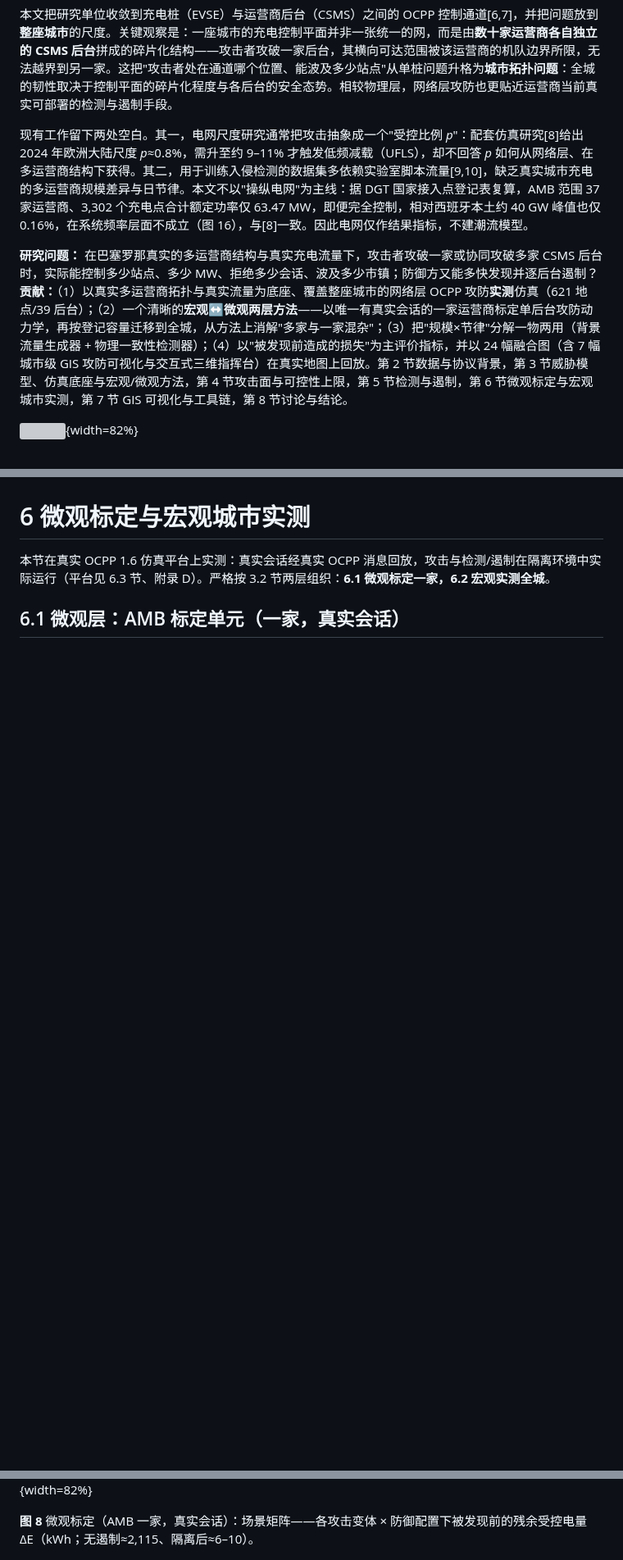
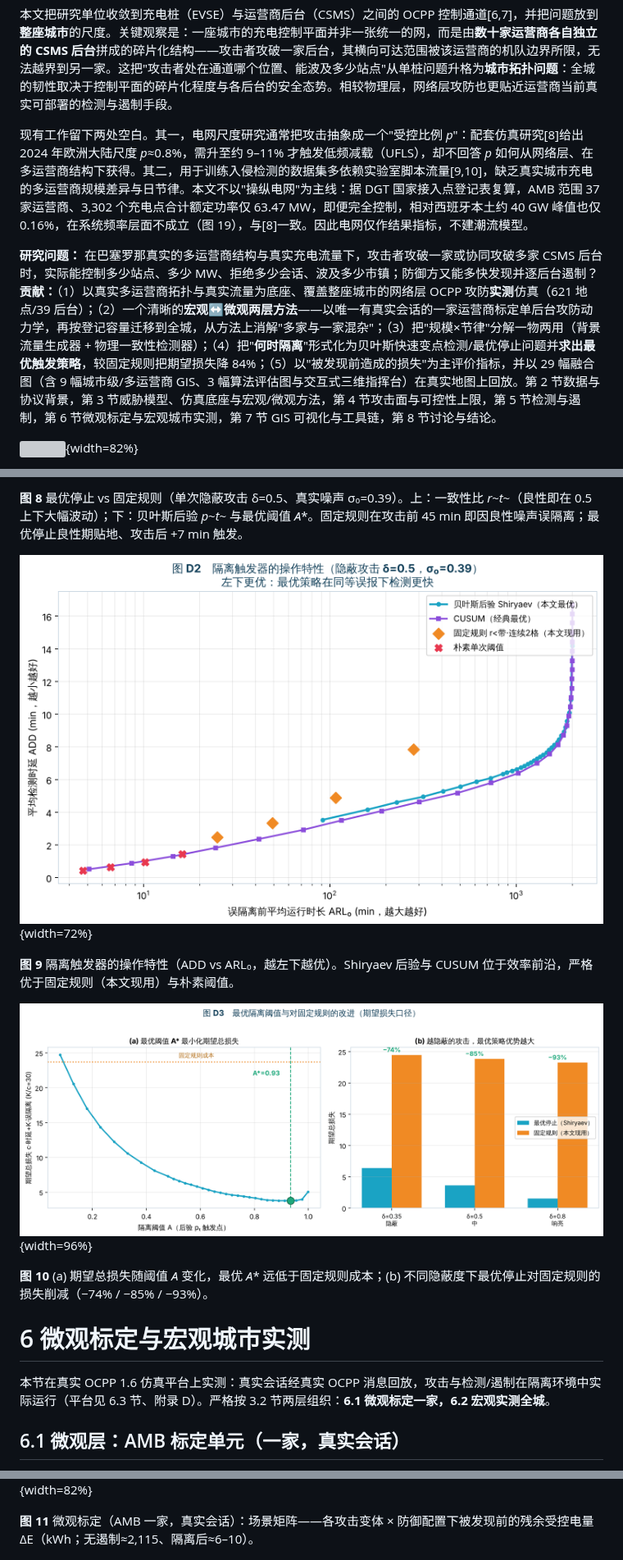
Before and after one commit to SmartCitiesTransportationHub/Project1, a Markdown page: 巴塞罗那充电网络OCPP攻防仿真.md, 3 parts joined by grey strips. Shown at 82% size. Drawn GitHub-style; pictures changed too: figs/fig_optstop_cost.png (added), figs/fig_optstop_oc.png (added); blank space fills up the shorter version; grey boxes are pictures that could not be loaded.

```diff
--- a/巴塞罗那充电网络OCPP攻防仿真.md
+++ b/巴塞罗那充电网络OCPP攻防仿真.md
@@ -20,9 +20,9 @@ date: "2026-10"
 
 本文把研究单位收敛到充电桩（EVSE）与运营商后台（CSMS）之间的 OCPP 控制通道[6,7]，并把问题放到**整座城市**的尺度。关键观察是：一座城市的充电控制平面并非一张统一的网，而是由**数十家运营商各自独立的 CSMS 后台**拼成的碎片化结构——攻击者攻破一家后台，其横向可达范围被该运营商的机队边界所限，无法越界到另一家。这把"攻击者处在通道哪个位置、能波及多少站点"从单桩问题升格为**城市拓扑问题**：全城的韧性取决于控制平面的碎片化程度与各后台的安全态势。相较物理层，网络层攻防也更贴近运营商当前真实可部署的检测与遏制手段。
 
-现有工作留下两处空白。其一，电网尺度研究通常把攻击抽象成一个"受控比例 *p*"：配套仿真研究[8]给出 2024 年欧洲大陆尺度 *p*≈0.8%，需升至约 9–11% 才触发低频减载（UFLS），却不回答 *p* 如何从网络层、在多运营商结构下获得。其二，用于训练入侵检测的数据集多依赖实验室脚本流量[9,10]，缺乏真实城市充电的多运营商规模差异与日节律。本文不以"操纵电网"为主线：据 DGT 国家接入点登记表复算，AMB 范围 37 家运营商、3,302 个充电点合计额定功率仅 63.47 MW，即便完全控制，相对西班牙本土约 40 GW 峰值也仅 0.16%，在系统频率层面不成立（图 16），与[8]一致。因此电网仅作结果指标，不建潮流模型。
+现有工作留下两处空白。其一，电网尺度研究通常把攻击抽象成一个"受控比例 *p*"：配套仿真研究[8]给出 2024 年欧洲大陆尺度 *p*≈0.8%，需升至约 9–11% 才触发低频减载（UFLS），却不回答 *p* 如何从网络层、在多运营商结构下获得。其二，用于训练入侵检测的数据集多依赖实验室脚本流量[9,10]，缺乏真实城市充电的多运营商规模差异与日节律。本文不以"操纵电网"为主线：据 DGT 国家接入点登记表复算，AMB 范围 37 家运营商、3,302 个充电点合计额定功率仅 63.47 MW，即便完全控制，相对西班牙本土约 40 GW 峰值也仅 0.16%，在系统频率层面不成立（图 19），与[8]一致。因此电网仅作结果指标，不建潮流模型。
 
-**研究问题：** 在巴塞罗那真实的多运营商结构与真实充电流量下，攻击者攻破一家或协同攻破多家 CSMS 后台时，实际能控制多少站点、多少 MW、拒绝多少会话、波及多少市镇；防御方又能多快发现并逐后台遏制？**贡献：**（1）以真实多运营商拓扑与真实流量为底座、覆盖整座城市的网络层 OCPP 攻防**实测**仿真（621 地点/39 后台）；（2）一个清晰的**宏观↔微观两层方法**——以唯一有真实会话的一家运营商标定单后台攻防动力学，再按登记容量迁移到全城，从方法上消解"多家与一家混杂"；（3）把"规模×节律"分解一物两用（背景流量生成器 + 物理一致性检测器）；（4）以"被发现前造成的损失"为主评价指标，并以 24 幅融合图（含 7 幅城市级 GIS 攻防可视化与交互式三维指挥台）在真实地图上回放。第 2 节数据与协议背景，第 3 节威胁模型、仿真底座与宏观/微观方法，第 4 节攻击面与可控性上限，第 5 节检测与遏制，第 6 节微观标定与宏观城市实测，第 7 节 GIS 可视化与工具链，第 8 节讨论与结论。
+**研究问题：** 在巴塞罗那真实的多运营商结构与真实充电流量下，攻击者攻破一家或协同攻破多家 CSMS 后台时，实际能控制多少站点、多少 MW、拒绝多少会话、波及多少市镇；防御方又能多快发现并逐后台遏制？**贡献：**（1）以真实多运营商拓扑与真实流量为底座、覆盖整座城市的网络层 OCPP 攻防**实测**仿真（621 地点/39 后台）；（2）一个清晰的**宏观↔微观两层方法**——以唯一有真实会话的一家运营商标定单后台攻防动力学，再按登记容量迁移到全城，从方法上消解"多家与一家混杂"；（3）把"规模×节律"分解一物两用（背景流量生成器 + 物理一致性检测器）；（4）把"**何时隔离**"形式化为贝叶斯快速变点检测/最优停止问题并**求出最优触发策略**，较固定规则把期望损失降 84%；（5）以"被发现前造成的损失"为主评价指标，并以 29 幅融合图（含 9 幅城市级/多运营商 GIS、3 幅算法评估图与交互式三维指挥台）在真实地图上回放。第 2 节数据与协议背景，第 3 节威胁模型、仿真底座与宏观/微观方法，第 4 节攻击面与可控性上限，第 5 节检测与遏制，第 6 节微观标定与宏观城市实测，第 7 节 GIS 可视化与工具链，第 8 节讨论与结论。
 
 ![](figs/figC1_citymap.png){width=82%}
 
@@ -110,3 +124,13 @@ OCPP 是 EVSE 与 CSMS 之间事实上的标准控制协议，其版本差异直
+**图 8** 最优停止 vs 固定规则（单次隐蔽攻击 δ=0.5、真实噪声 σ₀=0.39）。上：一致性比 *r*~*t*~（良性即在 0.5 上下大幅波动）；下：贝叶斯后验 *p*~*t*~ 与最优阈值 *A*\*。固定规则在攻击前 45 min 即因良性噪声误隔离；最优停止良性期贴地、攻击后 +7 min 触发。
+
+![](figs/fig_optstop_oc.png){width=72%}
+
+**图 9** 隔离触发器的操作特性（ADD vs ARL₀，越左下越优）。Shiryaev 后验与 CUSUM 位于效率前沿，严格优于固定规则（本文现用）与朴素阈值。
+
+![](figs/fig_optstop_cost.png){width=96%}
+
+**图 10** (a) 期望总损失随阈值 *A* 变化，最优 *A*\* 远低于固定规则成本；(b) 不同隐蔽度下最优停止对固定规则的损失削减（−74% / −85% / −93%）。
+
 # 6 微观标定与宏观城市实测
 
 本节在真实 OCPP 1.6 仿真平台上实测：真实会话经真实 OCPP 消息回放，攻击与检测/遏制在隔离环境中实际运行（平台见 6.3 节、附录 D）。严格按 3.2 节两层组织：**6.1 微观标定一家，6.2 宏观实测全城**。
@@ -117,7 +141,7 @@ OCPP 是 EVSE 与 CSMS 之间事实上的标准控制协议，其版本差异直
 
 ![](figs/fig17_matrix.png){width=82%}
 
-**图 8** 微观标定（AMB 一家，真实会话）：场景矩阵——各攻击变体 × 防御配置下被发现前的残余受控电量 ΔE（kWh；无遏制≈2,115、隔离后≈6–10）。
+**图 11** 微观标定（AMB 一家，真实会话）：场景矩阵——各攻击变体 × 防御配置下被发现前的残余受控电量 ΔE（kWh；无遏制≈2,115、隔离后≈6–10）。
 
 ![](figs/fig18_latency.png){width=90%}
 
```
Also changed, not shown: other parts of 巴塞罗那充电网络OCPP攻防仿真.md (+45 -28 lines), figs/fig_optstop_policy.png (added), 6 other files.
